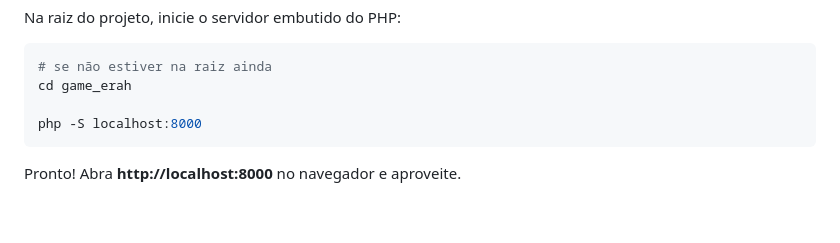
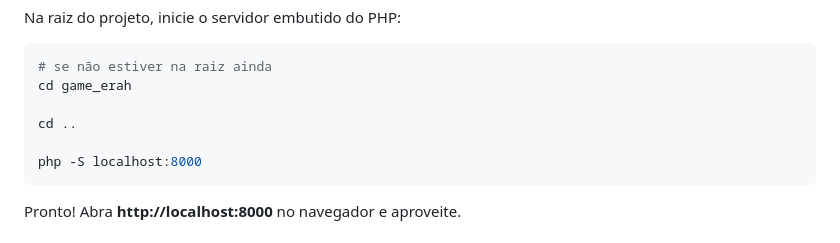
Before and after one commit to Livia-MP-Null/game_erah, a Markdown page: README.md, the part around the change. Drawn GitHub-style; folded sections open; blank space fills up the shorter version.

Commit message:
Add command to navigate up a directory in README

````diff
--- a/README.md
+++ b/README.md
@@ -154,6 +154,8 @@ Na raiz do projeto, inicie o servidor embutido do PHP:
 ```bash
 # se não estiver na raiz ainda
 cd game_erah
+
+cd ..
 
 php -S localhost:8000
 ```
````
